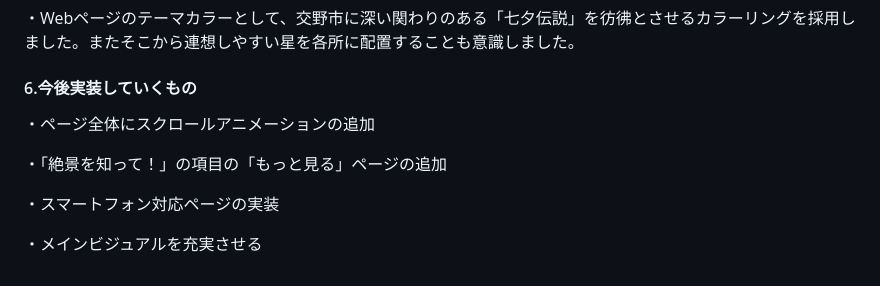
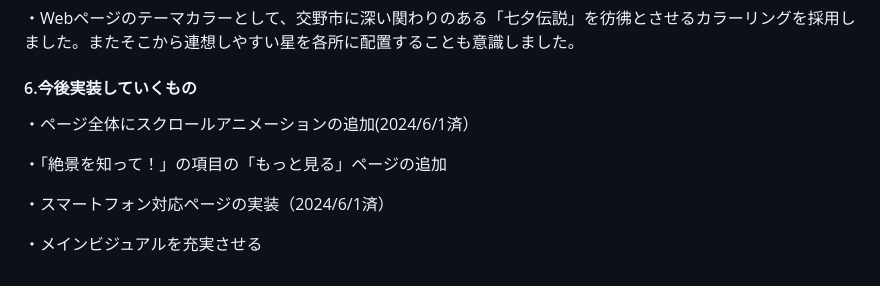
Before and after one commit to miku39-s/katano-shitte, a Markdown page: README.md, the part around the change. GitHub-like rendering.

```diff
--- a/README.md
+++ b/README.md
@@ -41,10 +41,10 @@ URL：https://miku39-s.github.io/katano-shitte/
 ・Webページのテーマカラーとして、交野市に深い関わりのある「七夕伝説」を彷彿とさせるカラーリングを採用しました。またそこから連想しやすい星を各所に配置することも意識しました。
 
 #### 6.今後実装していくもの
-・ページ全体にスクロールアニメーションの追加
+・ページ全体にスクロールアニメーションの追加(2024/6/1済）
 
 ・「絶景を知って！」の項目の「もっと見る」ページの追加
 
-・スマートフォン対応ページの実装
+・スマートフォン対応ページの実装（2024/6/1済）
 
 ・メインビジュアルを充実させる
```
